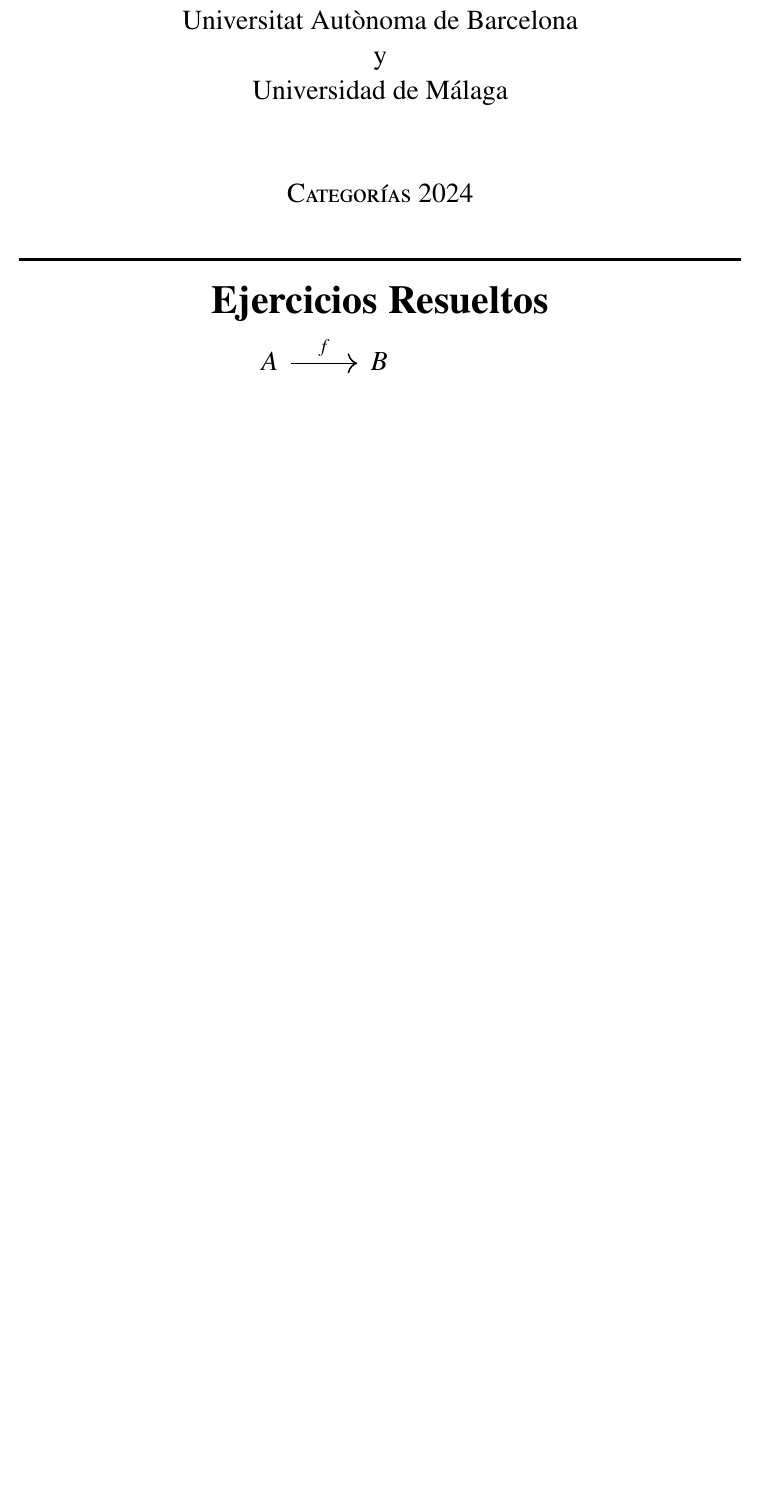
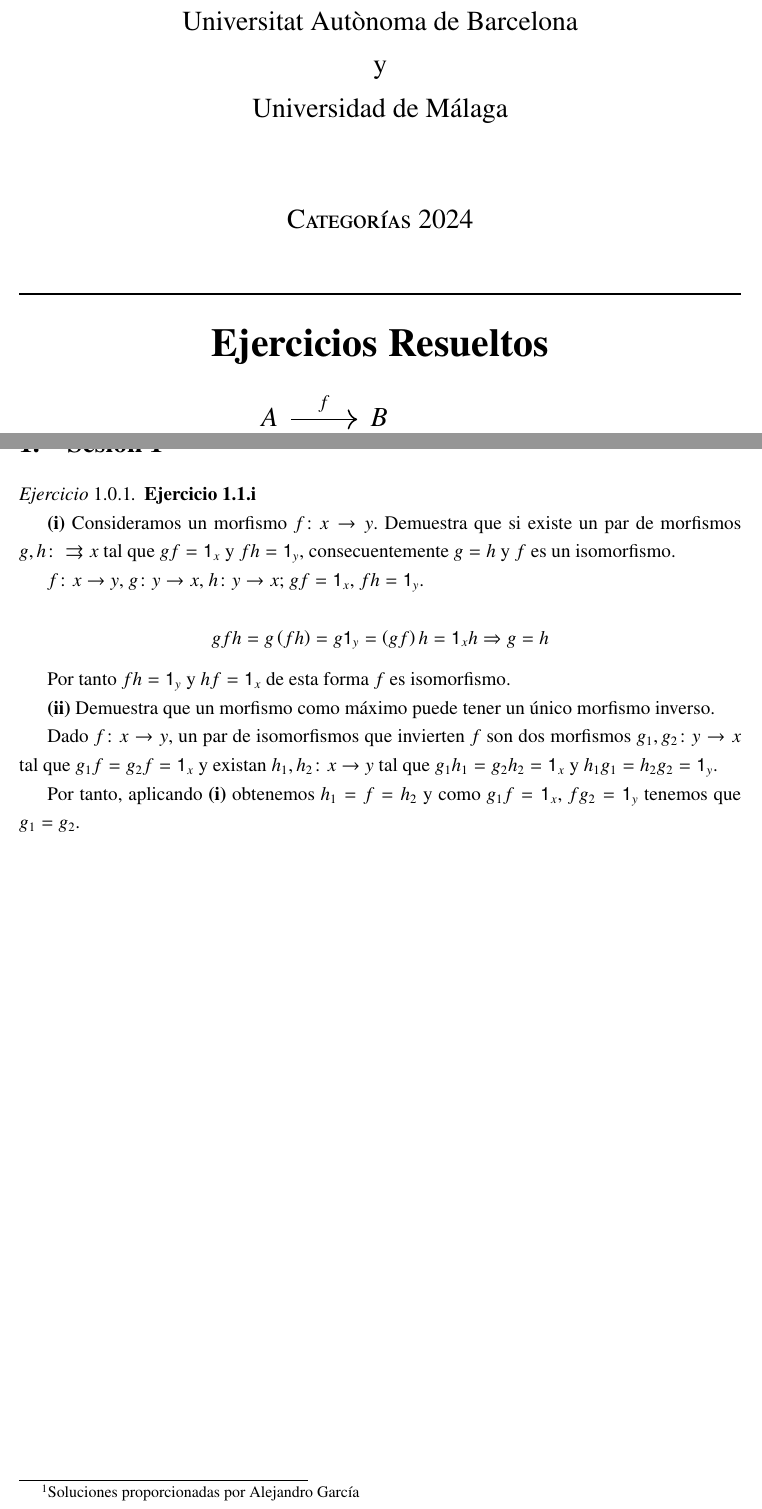
Before and after one commit to martipares/categories2024ex, a LaTeX document (Ejercicios.tex, which reads def_ncommands_mpb_01.sty, sesiones/s01.tex): part of the page before the commit and two parts of pages 1 and 2 of 2 after it, the two joined at a grey line, cut so that both start at the same text, the shorter picture padded with empty space. Compiled offline with pdfLaTeX.

Commit message:
Ex 1.1.i

```diff
--- a/Ejercicios.tex
+++ b/Ejercicios.tex
@@ -1,10 +1,13 @@
  \documentclass[12pt, a4paper]{article}
 %\documentclass[12pt]{article}
-
+\usepackage[margin=2.5cm]{geometry}
+\usepackage{setspace}
+\onehalfspacing
 
 \usepackage{preamble_mpb_01}
 \usepackage{def_ncommands_mpb_01}
-
+\usepackage{import}
+\usepackage{amsthm}
 
 \begin{document}
 
@@ -51,10 +54,9 @@
 \end{titlepage}
 
 
-
-\input{sesiones/s01}
-
-
+\section{Sesión 1\footnote{Soluciones proporcionadas por Alejandro García}}
+%\input{sesiones/s01}
+\import{sesiones/}{s01.tex}
 
 
 \end{document}
--- a/def_ncommands_mpb_01.sty
+++ b/def_ncommands_mpb_01.sty
@@ -23,21 +23,22 @@
 
 % entorns
 
-\newtheorem{thm}{Theorem}[section]
-\newtheorem{lem}[thm]{Lemma}
-\newtheorem{prop}[thm]{Proposition}
-\newtheorem{cor}[thm]{Corollary}
+\newtheorem{theorem}{Teorema}[subsection]
+\newtheorem{lemma}[theorem]{Lema}
+\newtheorem{proposition}[theorem]{Proposición}
+\newtheorem{corollary}[theorem]{Corolario}
 
 \theoremstyle{definition}
-\newtheorem{defn}[thm]{Definition}
-\newtheorem{ex}[thm]{Example}
-\newtheorem{nt}[thm]{Notation}
+\newtheorem{definition}[theorem]{Definición}
+\newtheorem{example}[theorem]{Ejemplo}
+\newtheorem{notation}[theorem]{Notación}
+\newtheorem*{acknowledgements}{Agradecimientos}
 
 
 \theoremstyle{remark}
-\newtheorem{rmk}[thm]{Remark}
-\newtheorem{exc}[thm]{Exercise}
-\newtheorem{dig}[thm]{Digression}
+\newtheorem{remark}[theorem]{Observación}
+\newtheorem{exercise}[theorem]{Ejercicio}
+
 
 
 % rotacio de simbols
--- a/sesiones/s01.tex
+++ b/sesiones/s01.tex
@@ -0,0 +1,23 @@
+\begin{exercise}\label{ex:1.1}
+  {\bf Ejercicio 1.1.i}
+
+  {\bf (i)} Consideramos un morfismo $f \colon x \rightarrow y$. Demuestra que si existe un par de morfismos $g,h \colon \rightrightarrows x$ tal que $gf=\id{x}$ y $fh=\id{y}$,
+  consecuentemente $g=h$ y $f$ es un isomorfismo.
+
+
+  $f\colon x \to y$, $g\colon y \to x$, $h\colon y \to x$; $gf=\id{x}$, $fh=\id{y}$.
+
+  \[
+  gfh = g \left(fh\right)=g \id{y} = \left(gf\right)h = \id{x}h \To g=h
+  \]
+
+  Por tanto $fh=\id{y}$ y $hf=\id{x}$ de esta forma $f$ es isomorfismo.
+
+  {\bf (ii)} Demuestra que un morfismo como máximo puede tener un único morfismo inverso.
+
+  Dado $f\colon x \to y$, un par de isomorfismos que invierten $f$ son dos morfismos $g_1,g_2\colon y \to x$ tal que $g_1f=g_2f=\id{x}$ y existan
+  $h_1,h_2 \colon x \to y$ tal que $g_1h_1=g_2h_2=\id{x}$ y $h_1g_1=h_2g_2=\id{y}$.
+
+  Por tanto, aplicando {\bf (i)} obtenemos $h_1=f=h_2$ y como $g_1f=\id{x}$, $fg_2=\id{y}$ tenemos que $g_1=g_2$.
+
+\end{exercise}
```
Also changed, not shown: preamble_mpb_01.sty (+2 -0 lines), Ejercicios.pdf.
